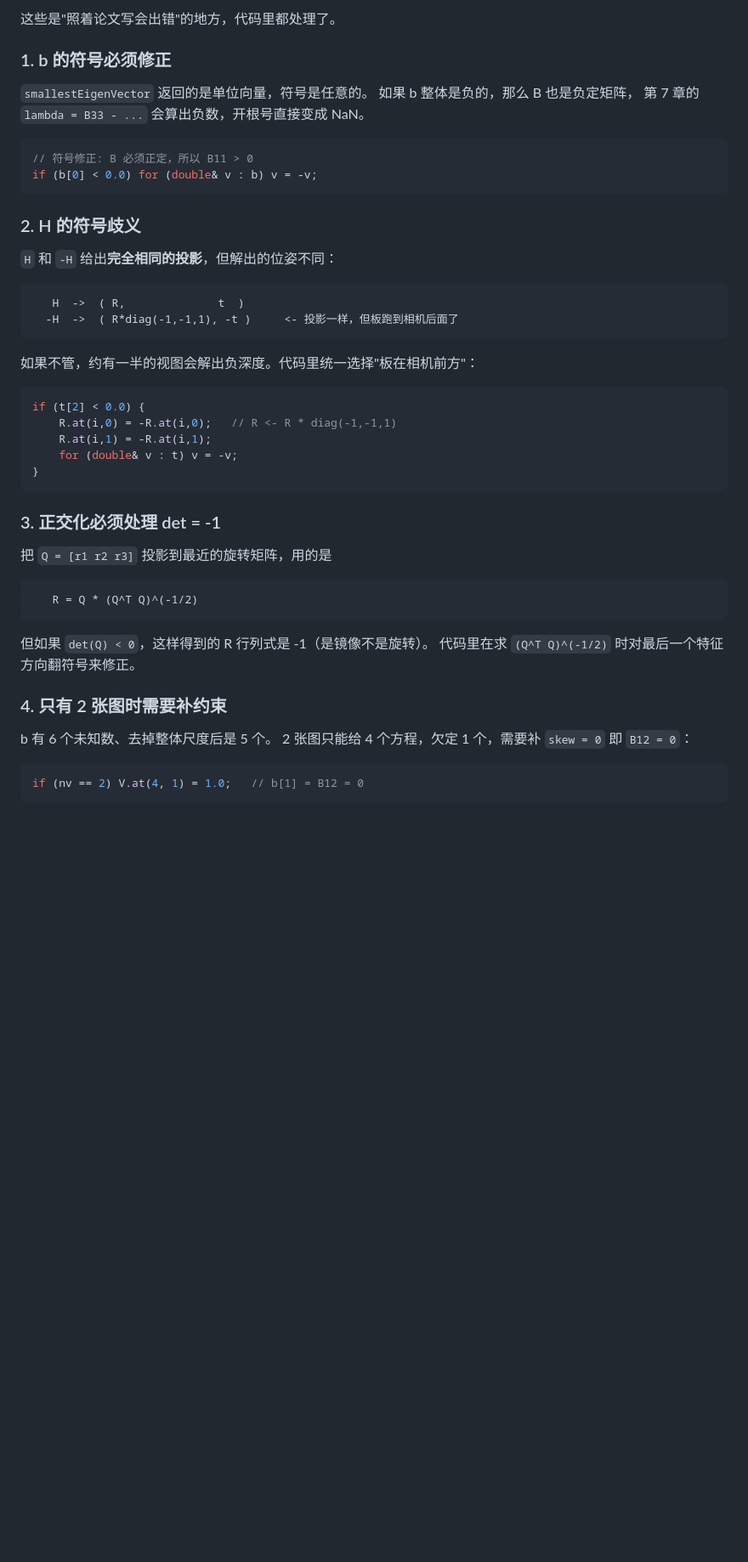
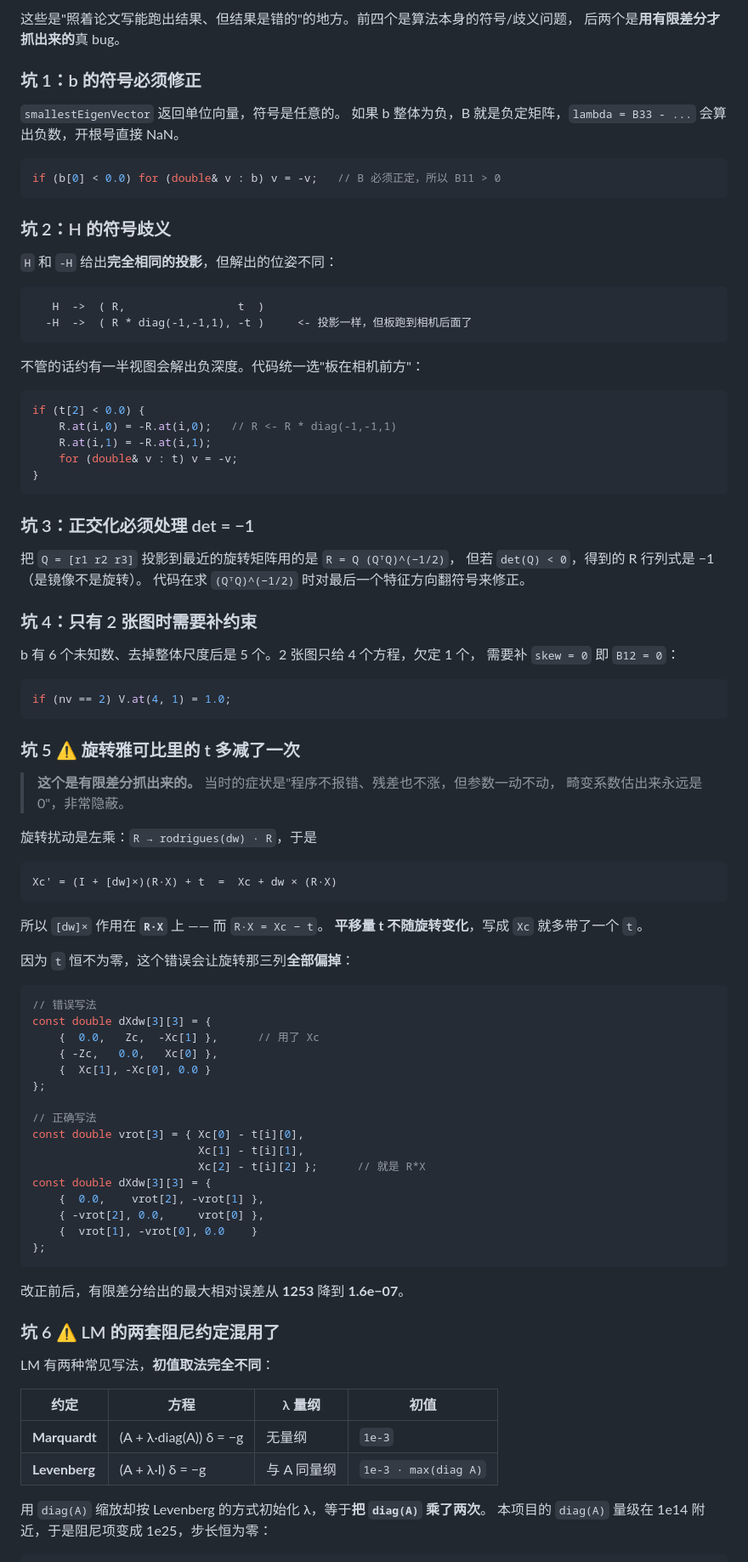
Before and after one commit to edisondragon/camera-calibration-cpp, a Markdown page: README.md, the part around one of its changes. Shown at 85% size. Drawn GitHub-style; blank space fills up the shorter version.

````diff
--- a/README.md
+++ b/README.md
@@ -153,27 +165,26 @@ B 反解内参、外参正交化这几步的实现都是正确的。
 
-这些是"照着论文写会出错"的地方，代码里都处理了。
+这些是"照着论文写能跑出结果、但结果是错的"的地方。前四个是算法本身的符号/歧义问题，
+后两个是**用有限差分才抓出来的**真 bug。
 
-### 1. b 的符号必须修正
+### 坑 1：b 的符号必须修正
 
-`smallestEigenVector` 返回的是单位向量，符号是任意的。
-如果 b 整体是负的，那么 B 也是负定矩阵，
-第 7 章的 `lambda = B33 - ...` 会算出负数，开根号直接变成 NaN。
+`smallestEigenVector` 返回单位向量，符号是任意的。
+如果 b 整体为负，B 就是负定矩阵，`lambda = B33 - ...` 会算出负数，开根号直接 NaN。
 
 ```cpp
-// 符号修正: B 必须正定，所以 B11 > 0
-if (b[0] < 0.0) for (double& v : b) v = -v;
+if (b[0] < 0.0) for (double& v : b) v = -v;   // B 必须正定，所以 B11 > 0
 ```
 
-### 2. H 的符号歧义
+### 坑 2：H 的符号歧义
 
 `H` 和 `-H` 给出**完全相同的投影**，但解出的位姿不同：
 
 ```
-   H  ->  ( R,              t  )
-  -H  ->  ( R*diag(-1,-1,1), -t )     <- 投影一样，但板跑到相机后面了
+   H  ->  ( R,                 t  )
+  -H  ->  ( R * diag(-1,-1,1), -t )     <- 投影一样，但板跑到相机后面了
 ```
 
-如果不管，约有一半的视图会解出负深度。代码里统一选择"板在相机前方"：
+不管的话约有一半视图会解出负深度。代码统一选"板在相机前方"：
 
 ```cpp
 if (t[2] < 0.0) {
@@ -183,21 +194,67 @@ if (t[2] < 0.0) {
 }
 ```
 
-### 3. 正交化必须处理 det = -1
+### 坑 3：正交化必须处理 det = −1
 
-把 `Q = [r1 r2 r3]` 投影到最近的旋转矩阵，用的是
+把 `Q = [r1 r2 r3]` 投影到最近的旋转矩阵用的是 `R = Q (QᵀQ)^(−1/2)`，
+但若 `det(Q) < 0`，得到的 R 行列式是 −1（是镜像不是旋转）。
+代码在求 `(QᵀQ)^(−1/2)` 时对最后一个特征方向翻符号来修正。
+
+### 坑 4：只有 2 张图时需要补约束
+
+b 有 6 个未知数、去掉整体尺度后是 5 个。2 张图只给 4 个方程，欠定 1 个，
+需要补 `skew = 0` 即 `B12 = 0`：
+
+```cpp
+if (nv == 2) V.at(4, 1) = 1.0;
+```
+
+### 坑 5 ⚠️ 旋转雅可比里的 t 多减了一次
+
+> **这个是有限差分抓出来的。** 当时的症状是"程序不报错、残差也不涨，但参数一动不动，
+> 畸变系数估出来永远是 0"，非常隐蔽。
+
+旋转扰动是左乘：`R → rodrigues(dw) · R`，于是
 
 ```
-   R = Q * (Q^T Q)^(-1/2)
+Xc' = (I + [dw]×)(R·X) + t  =  Xc + dw × (R·X)
 ```
 
-但如果 `det(Q) < 0`，这样得到的 R 行列式是 -1（是镜像不是旋转）。
-代码里在求 `(Q^T Q)^(-1/2)` 时对最后一个特征方向翻符号来修正。
+所以 `[dw]×` 作用在 **`R·X`** 上 —— 而 `R·X = Xc − t`。
+**平移量 t 不随旋转变化**，写成 `Xc` 就多带了一个 `t`。
 
-### 4. 只有 2 张图时需要补约束
-
-b 有 6 个未知数、去掉整体尺度后是 5 个。
-2 张图只能给 4 个方程，欠定 1 个，需要补 `skew = 0` 即 `B12 = 0`：
+因为 `t` 恒不为零，这个错误会让旋转那三列**全部偏掉**：
 
 ```cpp
-if (nv == 2) V.at(4, 1) = 1.0;   // b[1] = B12 = 0
+// 错误写法
+const double dXdw[3][3] = {
+    {  0.0,   Zc,  -Xc[1] },      // 用了 Xc
+    { -Zc,   0.0,   Xc[0] },
+    {  Xc[1], -Xc[0], 0.0 }
+};
+
+// 正确写法
+const double vrot[3] = { Xc[0] - t[i][0],
+                         Xc[1] - t[i][1],
+                         Xc[2] - t[i][2] };      // 就是 R*X
+const double dXdw[3][3] = {
+    {  0.0,    vrot[2], -vrot[1] },
+    { -vrot[2], 0.0,     vrot[0] },
+    {  vrot[1], -vrot[0], 0.0    }
+};
+```
+
+改正前后，有限差分给出的最大相对误差从 **1253** 降到 **1.6e−07**。
+
+### 坑 6 ⚠️ LM 的两套阻尼约定混用了
+
+LM 有两种常见写法，**初值取法完全不同**：
+
+| 约定 | 方程 | λ 量纲 | 初值 |
+|---|---|---|---|
+| **Marquardt** | (A + λ·diag(A)) δ = −g | 无量纲 | `1e-3` |
+| **Levenberg** | (A + λ·I) δ = −g | 与 A 同量纲 | `1e-3 · max(diag A)` |
+
+用 `diag(A)` 缩放却按 Levenberg 的方式初始化 λ，等于**把 `diag(A)` 乘了两次**。
+本项目的 `diag(A)` 量级在 1e14 附近，于是阻尼项变成 1e25，步长恒为零：
+
````
Also changed, not shown: other parts of README.md (+154 -98 lines), docs/images/calibration_result.png (added), 8 other files.
